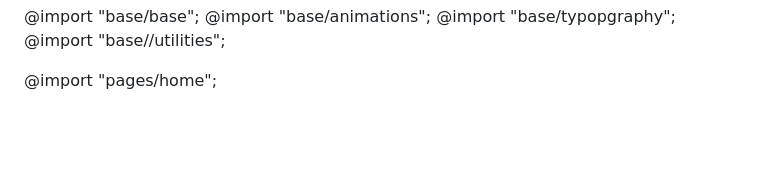
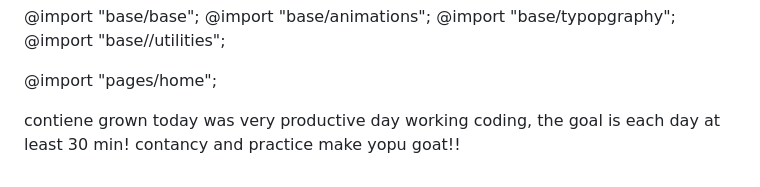
Before and after one commit to JoseDev184/html-css-project, a Markdown page: README.md, the part around the change. Rendered like a GitHub page; blank space fills up the shorter version.

```diff
--- a/README.md
+++ b/README.md
@@ -83,3 +83,6 @@ create carpet for each sass code and fuctions to have a organize code clear that
 @import "base//utilities";
 
 @import "pages/home";
+
+
+contiene grown today was very productive day working coding, the goal is each day at least 30 min!  contancy and practice make yopu goat!!
```
